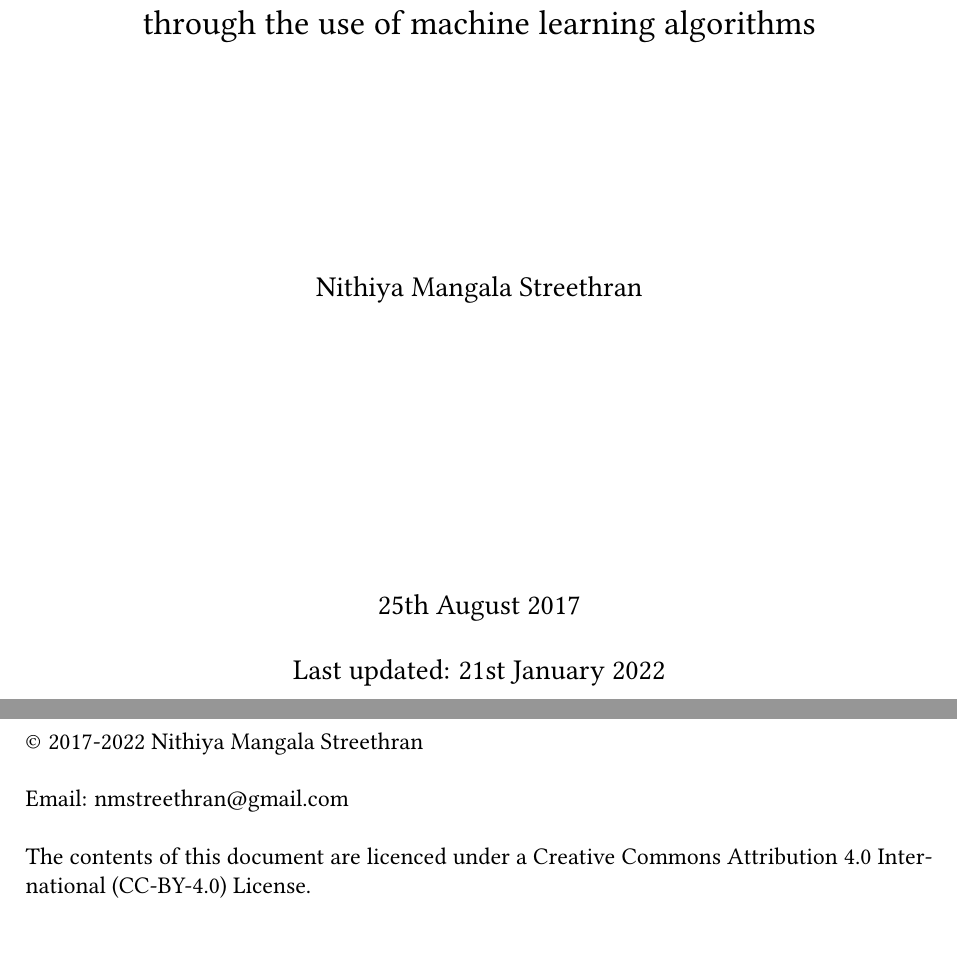
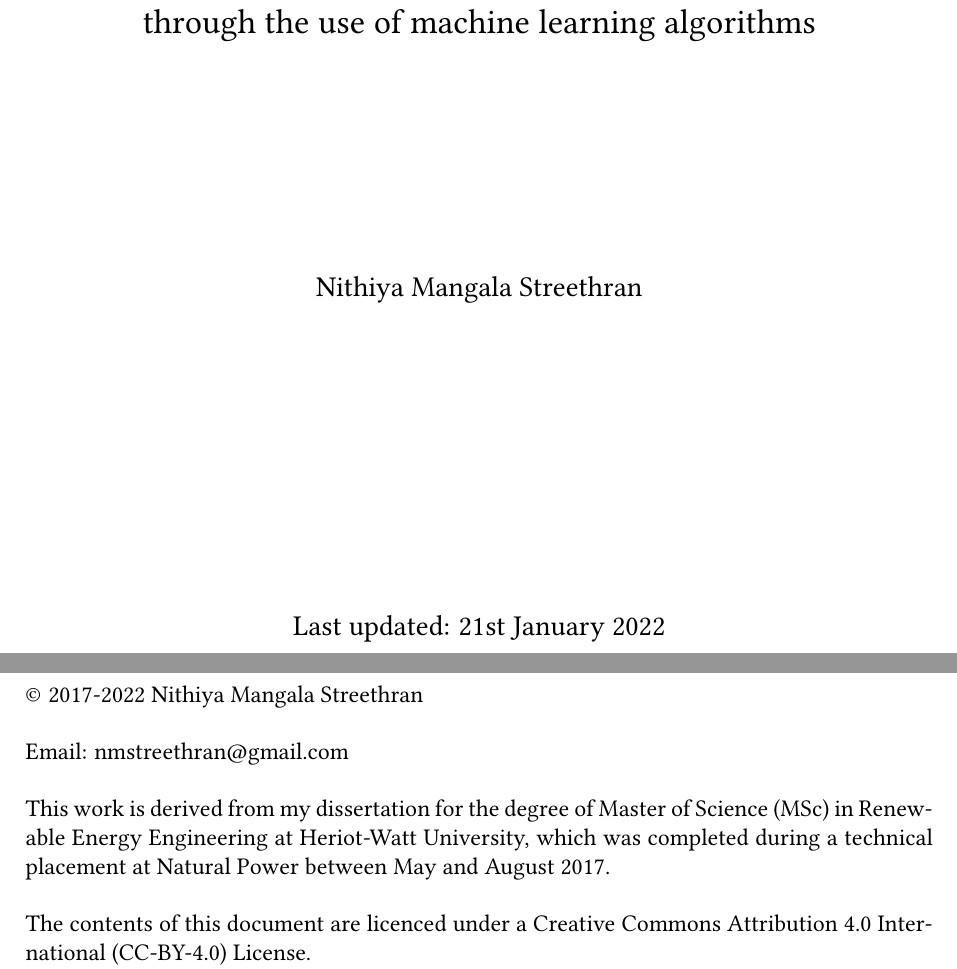
Before and after one commit to nmstreethran/WindTurbineClassification, a LaTeX thesis (docs/nms_dissertation.tex, which reads docs/docstyle.sty): two parts of pages 1 and 2 of 44 before the commit and two parts of pages 1 and 2 of 43 after it, joined at a grey line, cut so that both start at the same text, the shorter picture padded with empty space. Compiled offline with pdfLaTeX.

Commit message:
misc. updates

```diff
--- a/docs/docstyle.sty
+++ b/docs/docstyle.sty
@@ -61,17 +45,11 @@
 \renewcommand\contentsname{Table of Contents}
 % add lists to ToC
 \usepackage[nottoc]{tocbibind}
-% content lists
-\def\contentlists{
-  \tableofcontents
-  \listoffigures
-  \listoftables
-}
 
 % to add spaces between paragraphs
 \usepackage[indent]{parskip}
 % use parskip after tocloft
-% https://tex.stackexchange.com/a/395884/140109
+% https://tex.stackexchange.com/a/395884
 % line spacing
 \usepackage{setspace}
 % bullet points and lists
--- a/docs/nms_dissertation.tex
+++ b/docs/nms_dissertation.tex
@@ -26,8 +26,8 @@
 % (named colours via svgnames are available)
 % see xcolor's documentation for a full list of svgnames colours:
 % http://mirrors.ctan.org/macros/latex/contrib/xcolor/xcolor.pdf
-\def\externallink{SeaGreen}
-\def\internallink{DarkOrchid}
+\def\externallink{DarkBlue}
+\def\internallink{DarkBlue}
 
 \usepackage{docstyle}
 \addbibresource{references.bib}
@@ -44,8 +44,6 @@
   \\[4cm]
   \large\theauthor
   \vfill
-  25th August 2017
-  \\[.5cm]
   Last updated: \today
   \vfill\hspace{0pt} % vertical centering
 \end{titlepage}
@@ -57,6 +55,11 @@
 \\[.5cm]
 Email: nmstreethran@gmail.com
 \\[.5cm]
+This work is derived from my dissertation for the degree of Master of Science
+(MSc) in Renewable Energy Engineering at Heriot-Watt University, which was
+completed during a technical placement at Natural Power between May and
+August 2017.
+\\[.5cm]
 The contents of this document are licenced under a
 Creative Commons Attribution 4.0 International (CC-BY-4.0) License. \\
 \url{https://creativecommons.org/licenses/by/4.0/}
```
Also changed, not shown: requirements.txt (+2 -12 lines), LICENSE.md, README.md, images/badges/doi.svg (added), images/badges/pdf.svg (added), docs/docstyle.sty (16 more changed lines), docs/nms_dissertation.tex (8 more changed lines), 1 other file.
